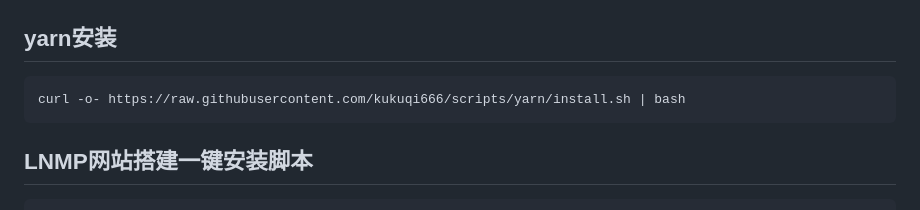
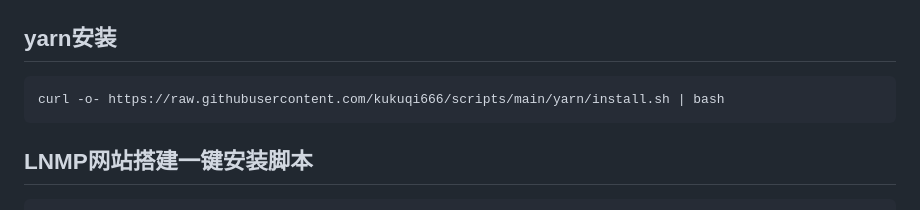
Before and after one commit to kukuqi666/scripts, a Markdown page: index.md, the part around the change. GitHub-like rendering.

````diff
--- a/index.md
+++ b/index.md
@@ -237,7 +237,7 @@ bash <(curl -s -L https://raw.githubusercontent.com/kukuqi666/scripts/main/sing-
 ## yarn安装
 
 ```
-curl -o- https://raw.githubusercontent.com/kukuqi666/scripts/yarn/install.sh | bash
+curl -o- https://raw.githubusercontent.com/kukuqi666/scripts/main/yarn/install.sh | bash
 ```
 
 
````
